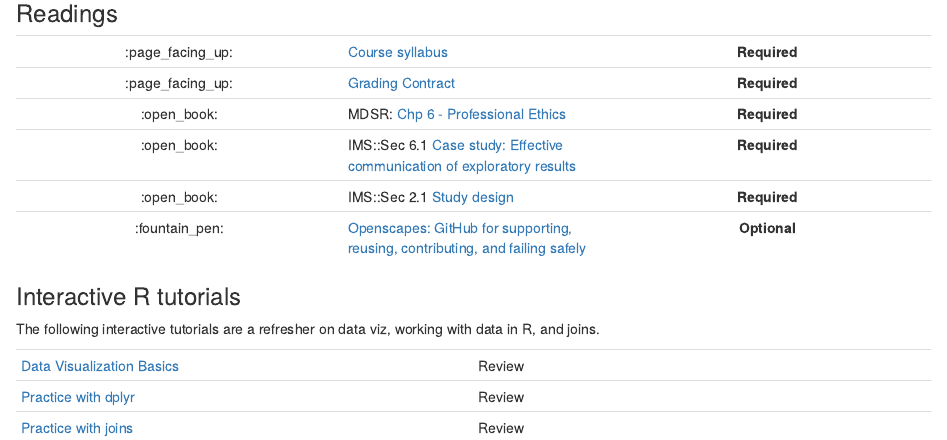
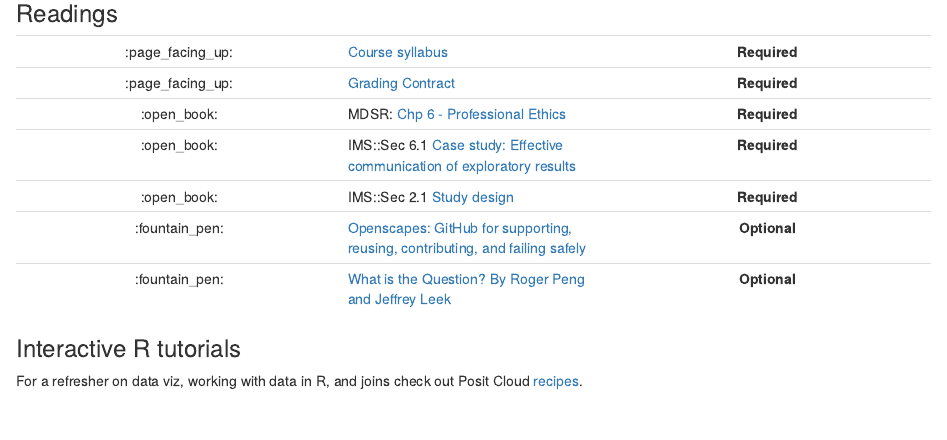
Before and after one commit to LaurieLBaker/COA-Data-Analysis, an R Markdown document (content/post/01-week/index.Rmarkdown): the page in a window 1100 px wide, from 850 px down. Rendered offline with R 4.5, knitr and Pandoc, with nearby package versions.

Commit message:
Add recipes link and Roger Peng dataset

```diff
--- a/content/post/01-week/index.Rmarkdown
+++ b/content/post/01-week/index.Rmarkdown
@@ -63,14 +63,11 @@ projects: []
 | :open_book: | IMS::Sec 6.1 [Case study: Effective communication of exploratory results](https://openintro-ims.netlify.app/explore-applications.html) | **Required** |
 | :open_book: | IMS::Sec 2.1 [Study design](https://openintro-ims.netlify.app/data-design.html#sampling-principles-strategies) | **Required** |
 | :fountain_pen: |[Openscapes: GitHub for supporting, reusing, contributing, and failing safely](https://www.openscapes.org/blog/2022/05/27/github-illustrated-series/) | **Optional** |
+| :fountain_pen: |[What is the Question? By Roger Peng and Jeffrey Leek](https://www.aaas.org/sites/default/files/Stats_What_Question_2015.pdf?g_zGQR5m3rDJqwXqJ3DxLI5pXZ3hNdHk) | **Optional** |
+
+
 
 
 ### Interactive R tutorials
 
-The following interactive tutorials are a refresher on data viz, working with data in R, and joins.
-
-|  <div style="width:480px"></div>  |  <div style="width:200px"></div>  |
-|:---|:---|
-| [Data Visualization Basics](https://posit.cloud/learn/primers/1.1)         | Review   |
-| [Practice with dplyr](https://posit.cloud/learn/primers/2.2)         | Review |
-| [Practice with joins](https://posit.cloud/learn/primers/4.3)         | Review |
+For a refresher on data viz, working with data in R, and joins check out Posit Cloud [recipes](https://posit.cloud/learn/recipes).
```
